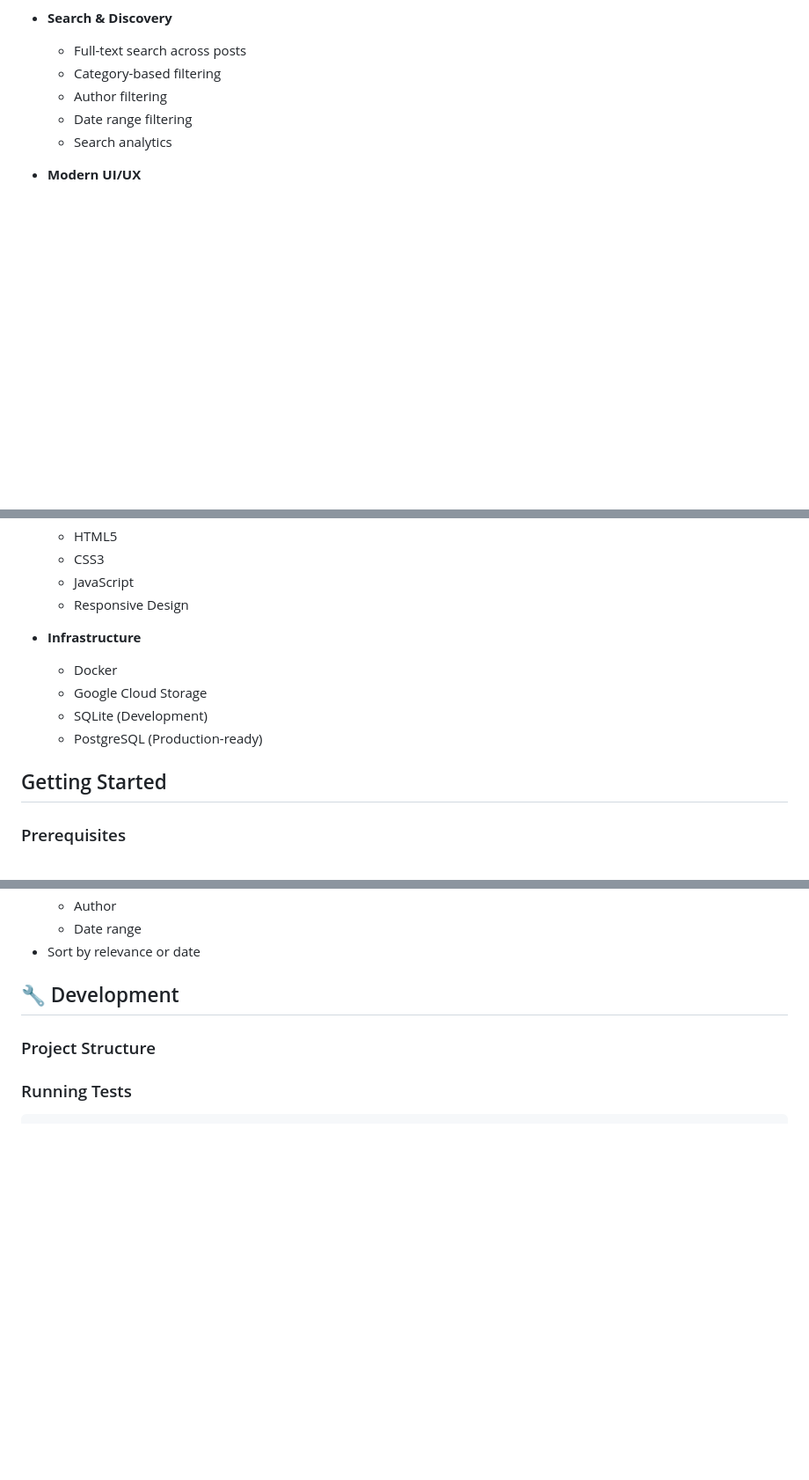
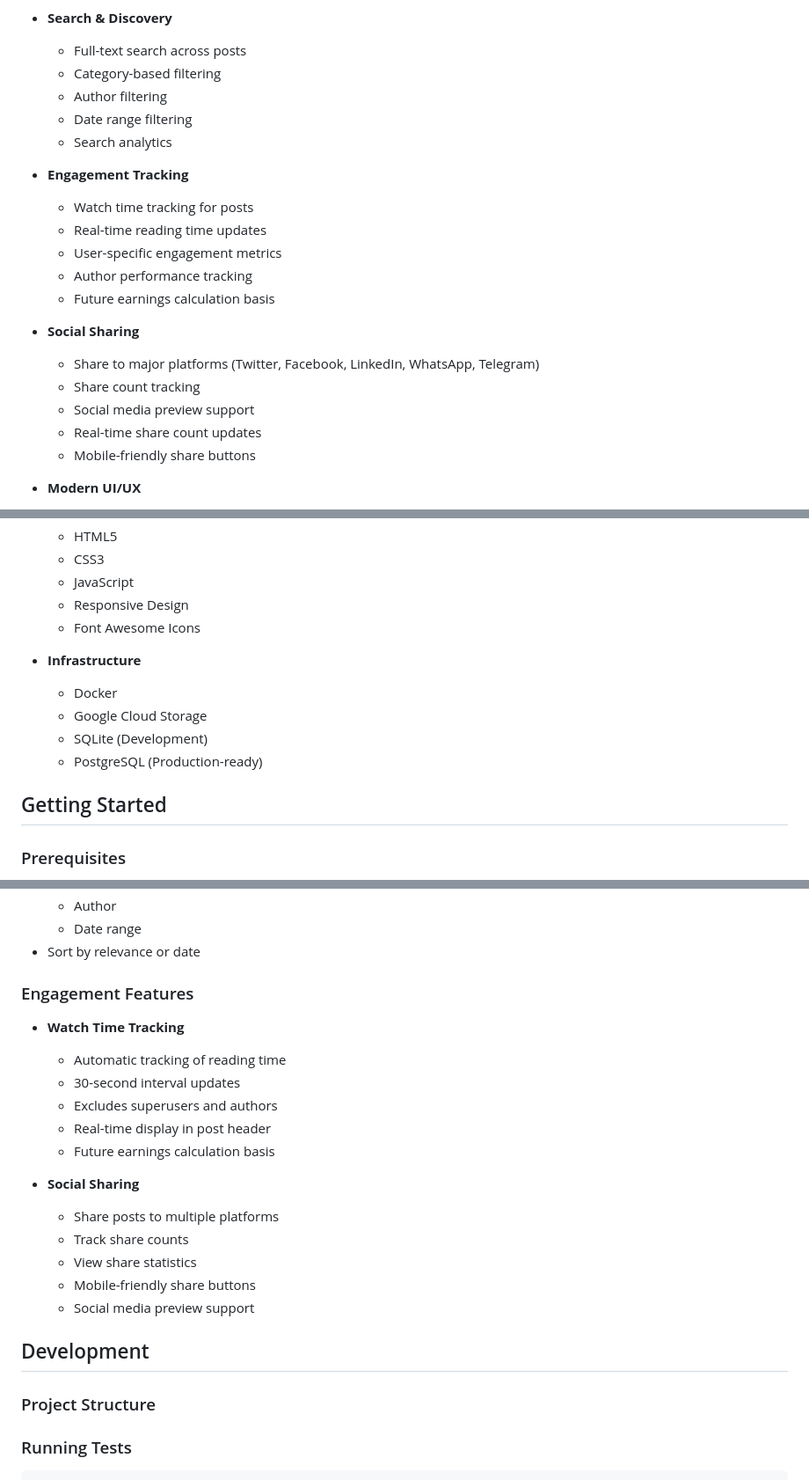
Before and after one commit to BhimPrasadAdhikari/ai_ml_blog, a Markdown page: README.md, 3 parts joined by grey strips. Shown at 88% size. Drawn GitHub-style; blank space fills up the shorter version.

Commit message:
fix: update documentation with new features

```diff
--- a/README.md
+++ b/README.md
@@ -32,6 +32,20 @@ A modern, feature-rich blog platform focused on Artificial Intelligence and Mach
   - Date range filtering
   - Search analytics
 
+- **Engagement Tracking**
+  - Watch time tracking for posts
+  - Real-time reading time updates
+  - User-specific engagement metrics
+  - Author performance tracking
+  - Future earnings calculation basis
+
+- **Social Sharing**
+  - Share to major platforms (Twitter, Facebook, LinkedIn, WhatsApp, Telegram)
+  - Share count tracking
+  - Social media preview support
+  - Real-time share count updates
+  - Mobile-friendly share buttons
+
 - **Modern UI/UX**
   - Responsive design
   - Clean and intuitive interface
@@ -52,6 +66,7 @@ A modern, feature-rich blog platform focused on Artificial Intelligence and Mach
   - CSS3
   - JavaScript
   - Responsive Design
+  - Font Awesome Icons
 
 - **Infrastructure**
   - Docker
@@ -59,7 +74,7 @@ A modern, feature-rich blog platform focused on Artificial Intelligence and Mach
   - SQLite (Development)
   - PostgreSQL (Production-ready)
 
-##  Getting Started
+## Getting Started
 
 ### Prerequisites
 
@@ -155,7 +170,23 @@ A modern, feature-rich blog platform focused on Artificial Intelligence and Mach
   - Date range
 - Sort by relevance or date
 
-## 🔧 Development
+### Engagement Features
+
+- **Watch Time Tracking**
+  - Automatic tracking of reading time
+  - 30-second interval updates
+  - Excludes superusers and authors
+  - Real-time display in post header
+  - Future earnings calculation basis
+
+- **Social Sharing**
+  - Share posts to multiple platforms
+  - Track share counts
+  - View share statistics
+  - Mobile-friendly share buttons
+  - Social media preview support
+
+## Development
 
 ### Project Structure
 
```
Also changed, not shown: other parts of README.md (+9 -7 lines).
